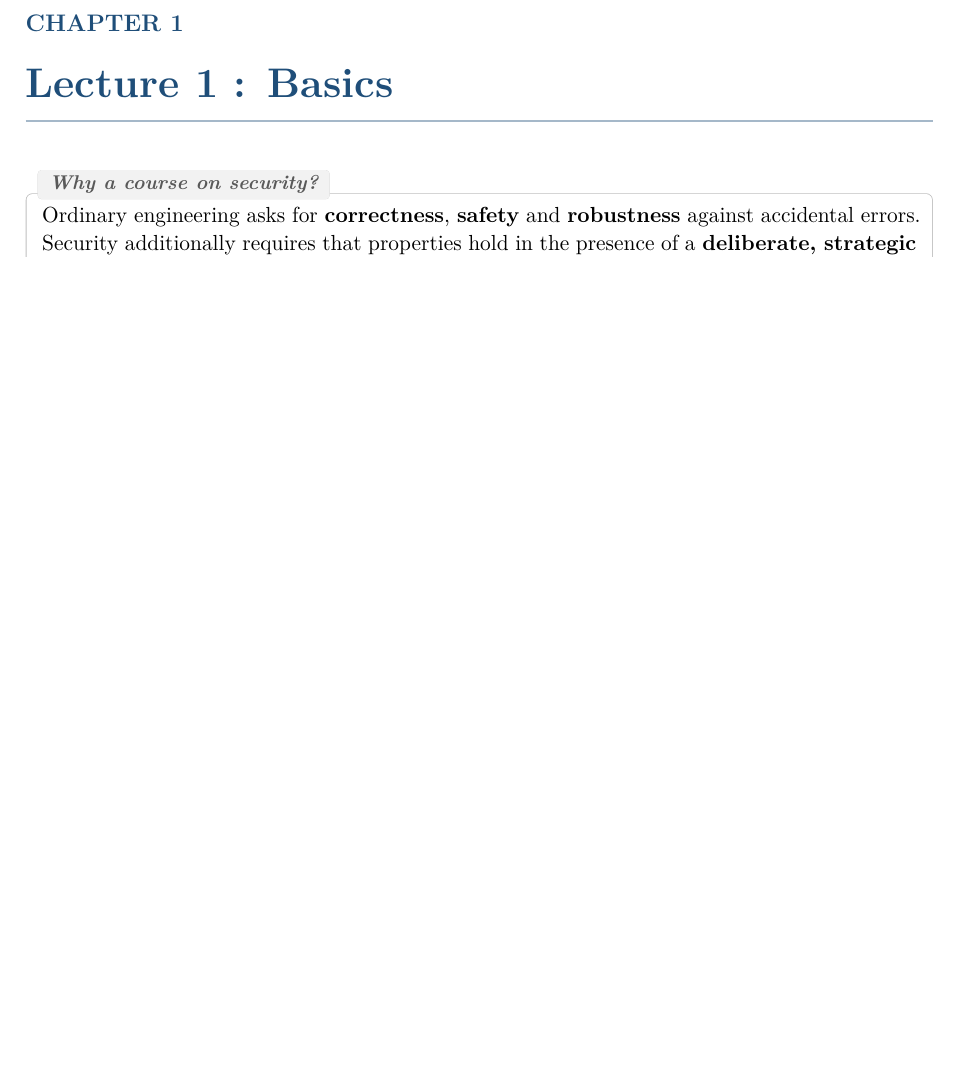
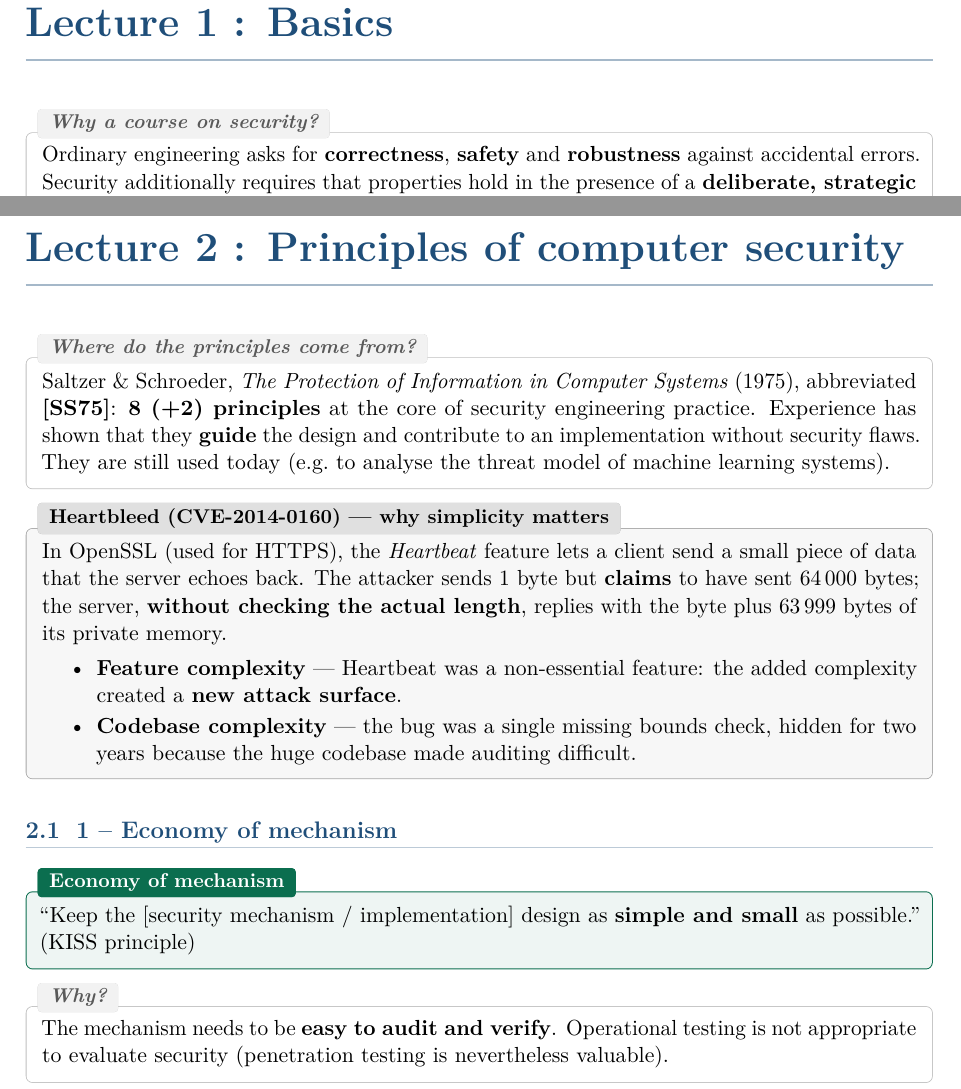
Before and after one commit to AlphaXT38G/notes_ba5, a LaTeX book (compsec/course.tex): part of page 4 of 6 before the commit and two parts of pages 4 and 7 of 7 after it, the two joined at a grey line, cut at the place of the change, the shorter picture padded with empty space. Compiled offline with pdfLaTeX.

Commit message:
feat(compsec): add Economy of Mechanism definition
- Add Lecture 2 chapter
- Definition of Economy of Mechanism
- Add Where do the principles come from?
- Add Heartbleed (CVE-2014-0160) - why simplicity matters
- Add Why?

```diff
--- a/compsec/course.tex
+++ b/compsec/course.tex
@@ -161,4 +161,41 @@ hard to get right.
 \end{itemize}
 \end{keybox}
 
+% =========================================================
+\chapter{Lecture 2 : Principles of computer security}
+% =========================================================
+
+\begin{rembox}[title=Where do the principles come from?]
+Saltzer \& Schroeder, \textit{The Protection of Information in Computer Systems} (1975),
+abbreviated \textbf{[SS75]}: \textbf{8 (+2) principles} at the core of security
+engineering practice. Experience has shown that they \textbf{guide} the design and
+contribute to an implementation without security flaws. They are still used today
+(e.g.\ to analyse the threat model of machine learning systems).
+\end{rembox}
+
+\begin{exbox}[title=Heartbleed (CVE-2014-0160) --- why simplicity matters]
+In OpenSSL (used for HTTPS), the \textit{Heartbeat} feature lets a client send a small
+piece of data that the server echoes back. The attacker sends 1 byte but
+\textbf{claims} to have sent 64\,000 bytes; the server, \textbf{without checking the
+actual length}, replies with the byte plus 63\,999 bytes of its private memory.
+\begin{itemize}
+  \item \textbf{Feature complexity} --- Heartbeat was a non-essential feature: the
+        added complexity created a \textbf{new attack surface}.
+  \item \textbf{Codebase complexity} --- the bug was a single missing bounds check,
+        hidden for two years because the huge codebase made auditing difficult.
+\end{itemize}
+\end{exbox}
+
+\section{1 -- Economy of mechanism}
+
+\begin{defnbox}[title=Economy of mechanism]
+``Keep the [security mechanism / implementation] design as \textbf{simple and small}
+as possible.'' (KISS principle)
+\end{defnbox}
+
+\begin{rembox}[title=Why?]
+The mechanism needs to be \textbf{easy to audit and verify}. Operational testing is not
+appropriate to evaluate security (penetration testing is nevertheless valuable).
+\end{rembox}
+
 \end{document}
```
